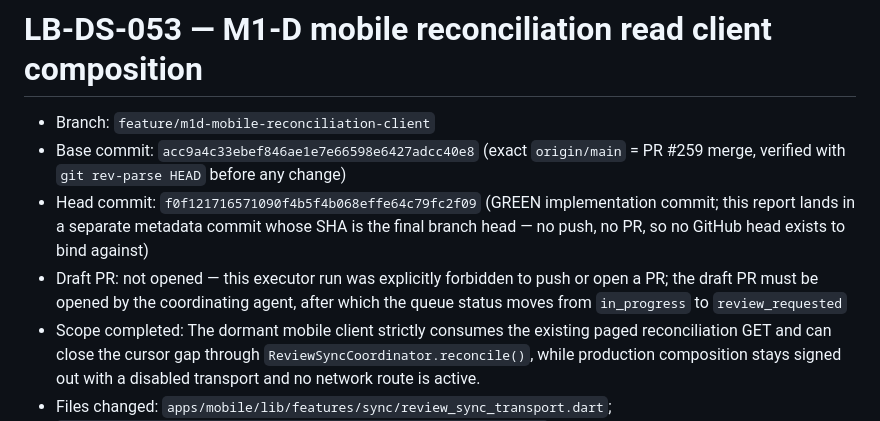
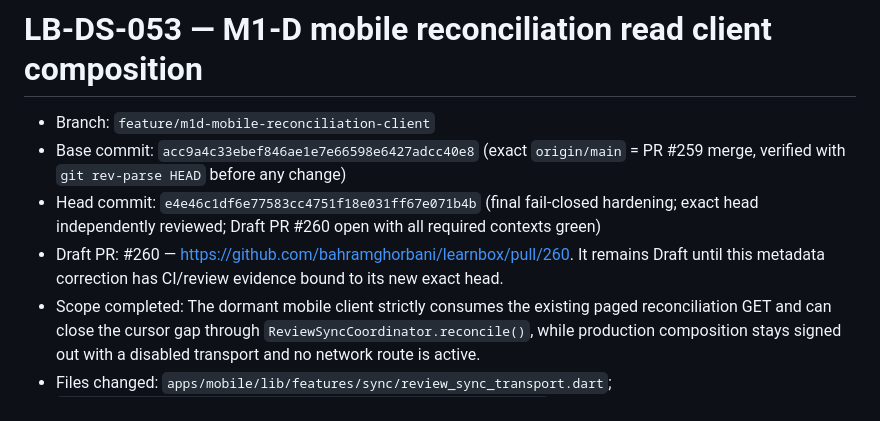
Before and after one commit to bahramghorbani/learnbox, a Markdown page: .ai/worker-reports/LB-DS-053.md, the part around the change. Rendered like a GitHub page.

Commit message:
docs(ai): record LB-DS-053 review evidence

```diff
--- a/.ai/worker-reports/LB-DS-053.md
+++ b/.ai/worker-reports/LB-DS-053.md
@@ -2,8 +2,8 @@
 
 - Branch: `feature/m1d-mobile-reconciliation-client`
 - Base commit: `acc9a4c33ebef846ae1e7e66598e6427adcc40e8` (exact `origin/main` = PR #259 merge, verified with `git rev-parse HEAD` before any change)
-- Head commit: `f0f121716571090f4b5f4b068effe64c79fc2f09` (GREEN implementation commit; this report lands in a separate metadata commit whose SHA is the final branch head — no push, no PR, so no GitHub head exists to bind against)
-- Draft PR: not opened — this executor run was explicitly forbidden to push or open a PR; the draft PR must be opened by the coordinating agent, after which the queue status moves from `in_progress` to `review_requested`
+- Head commit: `e4e46c1df6e77583cc4751f18e031ff67e071b4b` (final fail-closed hardening; exact head independently reviewed; Draft PR #260 open with all required contexts green)
+- Draft PR: #260 — https://github.com/bahramghorbani/learnbox/pull/260. It remains Draft until this metadata correction has CI/review evidence bound to its new exact head.
 - Scope completed: The dormant mobile client strictly consumes the existing paged reconciliation GET and can close the cursor gap through `ReviewSyncCoordinator.reconcile()`, while production composition stays signed out with a disabled transport and no network route is active.
 - Files changed: `apps/mobile/lib/features/sync/review_sync_transport.dart`; `apps/mobile/lib/features/sync/reconciliation_cursor_store.dart`; `apps/mobile/lib/features/sync/review_sync_result.dart`; `apps/mobile/lib/features/sync/http_review_sync_transport.dart`; `apps/mobile/lib/features/sync/review_sync_coordinator.dart`; `apps/mobile/test/reconciliation_cursor_store_test.dart`; `apps/mobile/test/reconciliation_cursor_transport_test.dart`; `apps/mobile/test/reconciliation_cursor_coordinator_test.dart`; `apps/mobile/test/review_sync_contract_test.dart`; `apps/mobile/test/http_review_sync_transport_test.dart`; `apps/mobile/test/mobile_sync_composition_test.dart`; `docs/architecture/M1D_SYNC_WIRE_CONTRACT.md`; `.ai/WORK_QUEUE.md`; `CURRENT_WORK.md`; this report. `apps/mobile/lib/main.dart`, `app.dart`, `features/review/learner_home_shell.dart`, `today_screen.dart`, `disabled_review_sync_transport.dart`, `mobile_auth_config.dart` and every server/API/migration file are untouched.
 - Checks run: RED focused suite (4 files failed to compile); GREEN focused suite 7 files `+101` pass; full `flutter test` `+269` pass; `dart format --output=none --set-exit-if-changed lib test` clean; `flutter analyze` "No issues found"; `flutter build apk --debug` ✓ `build/app/outputs/flutter-apk/app-debug.apk`; `node scripts/validate-ai-worker-queue.mjs` `AI_WORKER_QUEUE_OK tasks=52`; `node scripts/validate-ai-continuity.mjs` `AI_CONTINUITY_OK`; `node scripts/validate-documentation-governance.mjs` `DOCUMENTATION_GOVERNANCE_OK documents=6`; `node scripts/validate-web-security.mjs` ok; dashboard tests `node --test tools/project-dashboard/test/*.test.mjs` pass 21 / fail 0; `git diff --check` clean; `git status` shows only the allowed paths.
```
Also changed, not shown: .ai/WORK_QUEUE.md (+1 -1 lines), CURRENT_WORK.md (+2 -3 lines).
